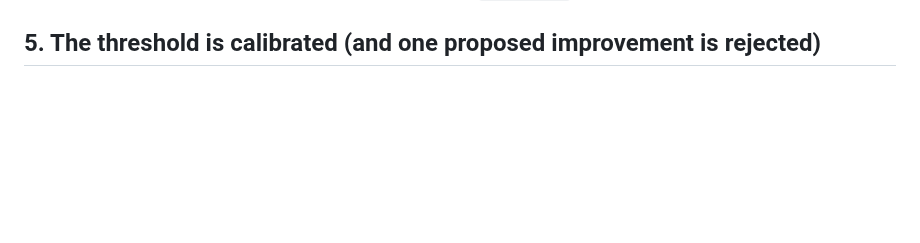
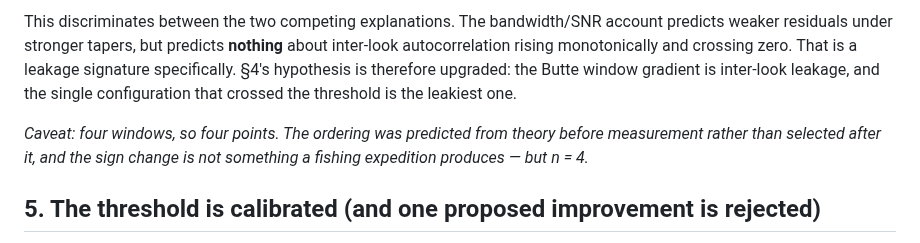
Before and after one commit to Hassanforeman/subsurface-sar-tomo, a Markdown page: docs/SENSITIVITY_RESPONSE_BIONDI.md, the part around one of its changes. Rendered like a GitHub page; blank space fills up the shorter version.

```diff
--- a/docs/SENSITIVITY_RESPONSE_BIONDI.md
+++ b/docs/SENSITIVITY_RESPONSE_BIONDI.md
@@ -197,3 +258,13 @@ argues the guard should be mandatory rather than opt-in (`--stability`).
+This discriminates between the two competing explanations. The bandwidth/SNR account predicts weaker
+residuals under stronger tapers, but predicts **nothing** about inter-look autocorrelation rising
+monotonically and crossing zero. That is a leakage signature specifically. §4's hypothesis is
+therefore upgraded: the Butte window gradient is inter-look leakage, and the single configuration
+that crossed the threshold is the leakiest one.
+
+*Caveat: four windows, so four points. The ordering was predicted from theory before measurement
+rather than selected after it, and the sign change is not something a fishing expedition produces —
+but n = 4.*
+
 ## 5. The threshold is calibrated (and one proposed improvement is rejected)
 
 Across **400 runs on synthetic scenes containing nothing**: median 2.77, p95 4.35, p99 5.03,
```
Also changed, not shown: other parts of docs/SENSITIVITY_RESPONSE_BIONDI.md (+61 -0 lines), docs/followup_results.png (added).
